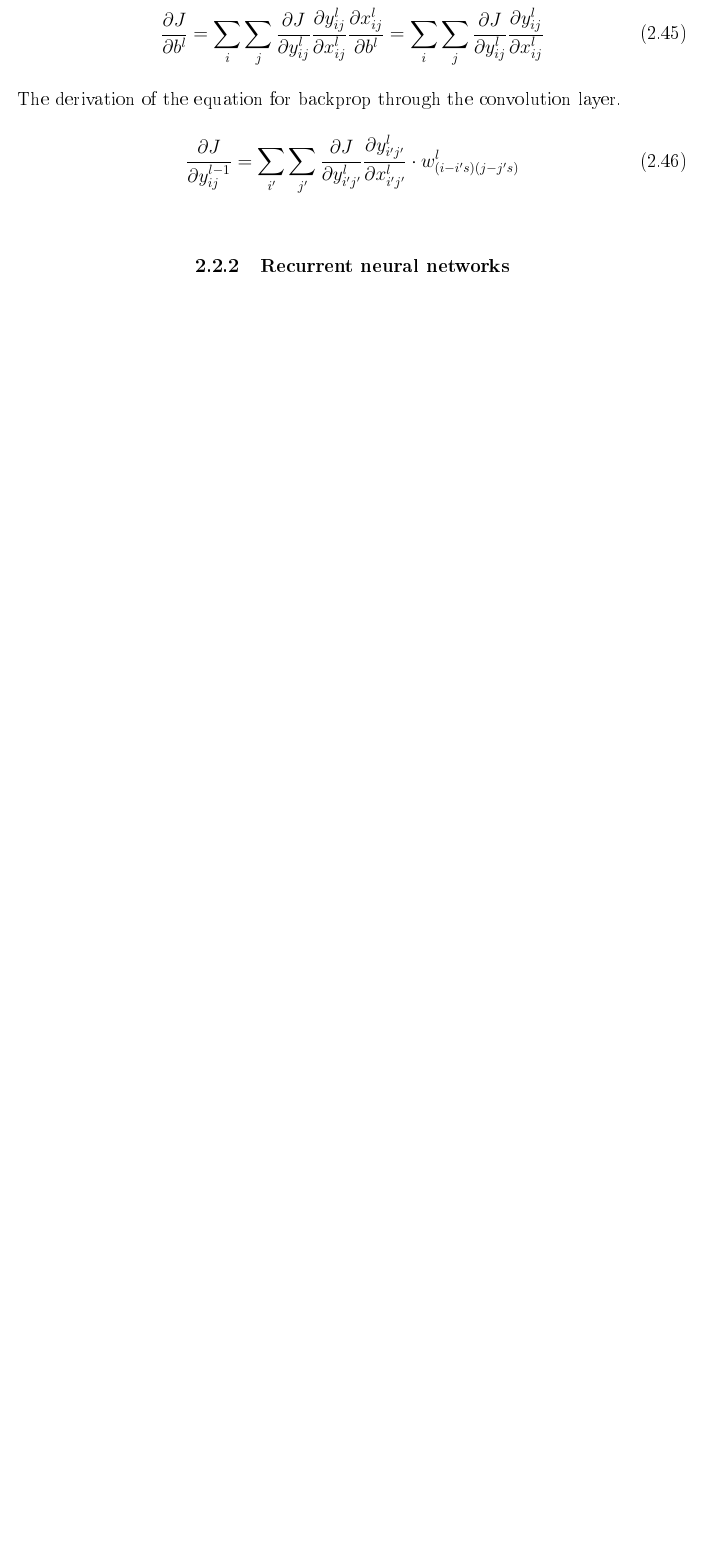
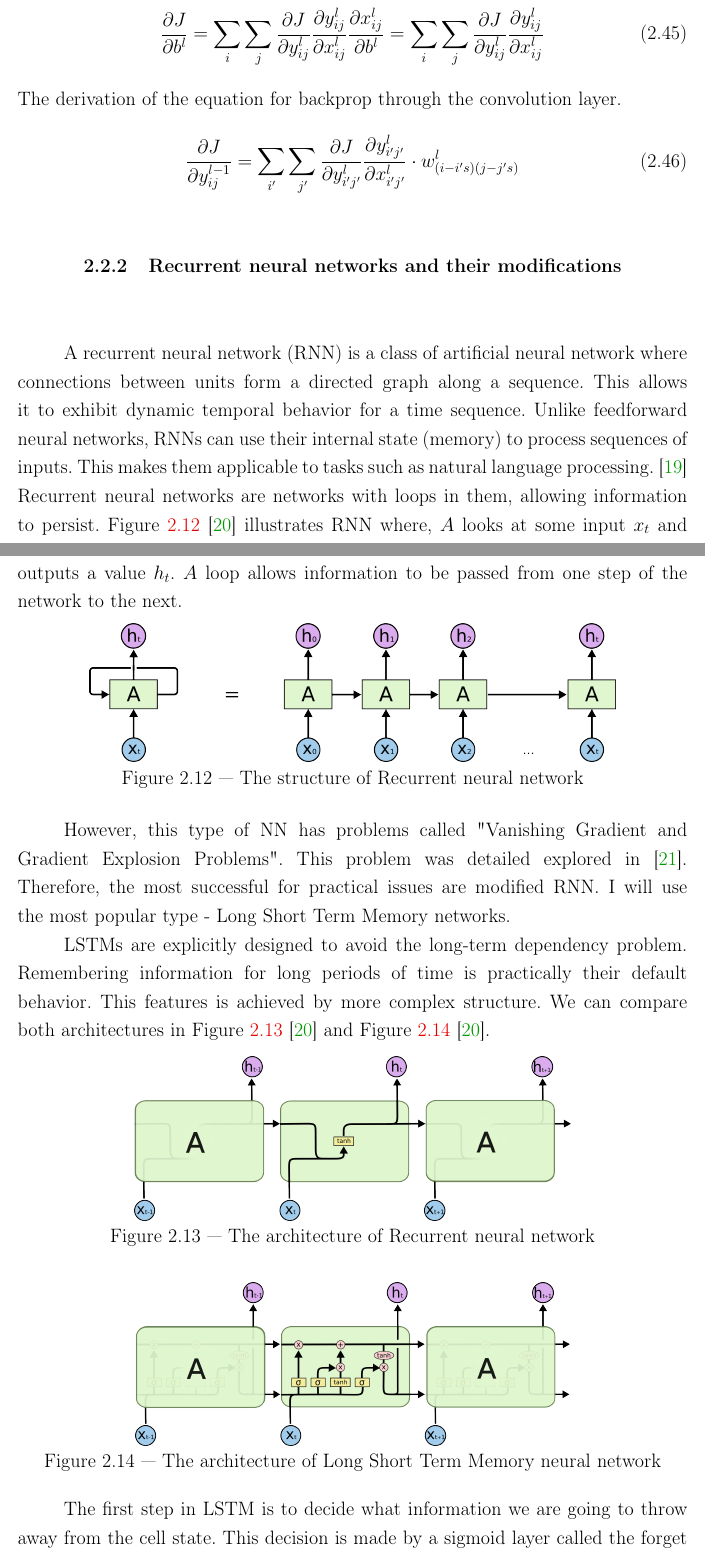
Before and after one commit to tankz0r/Bachelor_thesis, a LaTeX thesis (Dissertation/dissertation.tex, which reads Dissertation/part2.tex): part of page 30 of 52 before the commit and two parts of pages 30 and 31 of 55 after it, the two joined at a grey line, cut so that both start at the same text, the shorter picture padded with empty space. The pictures show the PDF file Dissertation/dissertation.pdf that the author committed with the source.

Commit message:
LSTM part added

```diff
--- a/Dissertation/part2.tex
+++ b/Dissertation/part2.tex
@@ -608,4 +608,50 @@
 \frac{\partial J}{\partial y^{l-1}_{ij}}= \sum_{i'}\sum_{j'} \frac{\partial J}{\partial y^l_{i'j'}}\frac{\partial y^l_{i'j'}}{\partial x^l_{i'j'}} \cdot w^{l}_{(i-i's)(j-j's)}
 \end{equation}
 
-\subsection{Recurrent neural networks}
+\subsection{Recurrent neural networks and their modifications}
+A recurrent neural network (RNN) is a class of artificial neural network where connections between units form a directed graph along a sequence. This allows it to exhibit dynamic temporal behavior for a time sequence. Unlike feedforward neural networks, RNNs can use their internal state (memory) to process sequences of inputs. This makes them applicable to tasks such as natural language processing. \cite{wiki_def_rnn}
+Recurrent neural networks are networks with loops in them, allowing information to persist.
+Figure \ref{img:rnn_structure} \cite{colah_lstm} illustrates RNN where, $A$ looks at some input $x_t$ and outputs a value $h_t$. $A$ loop allows information to be passed from one step of the network to the next.
+
+\begin{figure}[ht]
+	\center
+	\includegraphics [scale=0.4]{rnn_structure}
+	\caption{The structure of Recurrent neural network}
+	\label{img:rnn_structure}
+\end{figure}
+
+However, this type of NN has problems called "Vanishing Gradient and Gradient Explosion Problems".
+This problem was detailed explored in \cite{rnn_problems}. Therefore, the most successful for
+practical issues are modified RNN. I will use the most popular type - Long Short Term Memory networks.
+
+LSTMs are explicitly designed to avoid the long-term dependency problem. Remembering information for long periods of time is practically their default behavior. This features is achieved by more complex structure.
+We can compare both architectures in Figure \ref{img:SimpleRNN}\cite{colah_lstm} and Figure \ref{img:LSTM}\cite{colah_lstm}.
+
+\begin{figure}[ht]
+	\center
+	\includegraphics [scale=0.4]{SimpleRNN}
+	\caption{The architecture of Recurrent neural network}
+	\label{img:SimpleRNN}
+\end{figure}
+
+\begin{figure}[ht]
+	\center
+	\includegraphics [scale=0.4]{LSTM}
+	\caption{The architecture of Long Short Term Memory neural network}
+	\label{img:LSTM}
+\end{figure}
+
+The first step in LSTM is to decide what information we are going to throw away from the cell state. This decision is
+made by a sigmoid layer called the forget gate layer. It
+looks at $h_{t-1}$ and $x_t$, and outputs a number between 0
+and 1 for each number in the cell state $C_{t-1}$.
+
+\begin{equation}
+f_t = \sigma(W_f[h_{t-1}, x_t] + b_f)
+\end{equation}
+
+The next step is to decide what new information we’re going to store in the cell state. This has two parts. First, a sigmoid layer called the input gate layer decides which values we’ll update. Next, a $tanh$ layer creates a vector of new candidate values, $\tilde{C}_t$, that could be added to the state. In the next step, we combine these two to create an update to the state.
+
+\begin{equation}
+i_t = \sigma(W_i[h_{t-1}, x_t] + b_i)
+\end{equation}
@@ -612,3 +665,16 @@
+\begin{equation}
+\tilde{C}_t = f_t*{C}_{t-1} + i_t*\tilde{C}_t
+\end{equation}
+
+Finally, we need to decide what we’re going to output. This output will be based on our cell state, but will be a filtered version. First, we run a sigmoid layer which decides what parts of the cell state we’re going to output. Then, we put the cell state through $\tanh$ (to push the values to be between -1 and 1) and multiply it by the output of the sigmoid gate, so that we only output the parts we decided to \cite{colah_lstm} .
+
+\begin{equation}
+o_t = \sigma(W_o[h_{t-1}, x_t] + b_o)
+\end{equation}
+
+\begin{equation}
+h_t = o_t * \tanh(C_t)
+\end{equation}
 
 \subsection{Advantages and drawbacks of different architectures}
 
```
Also changed, not shown: Dissertation/references.tex (+5 -1 lines), Dissertation/dissertation.pdf, Dissertation/images/LSTM.png (added), Dissertation/images/SimpleRNN.png (added), Dissertation/images/lstm1.png (deleted), Dissertation/images/lstm2.png (deleted), Dissertation/images/rnn_structure.png (added), Dissertation/part2.tex (7 more changed lines), 7 other files.
